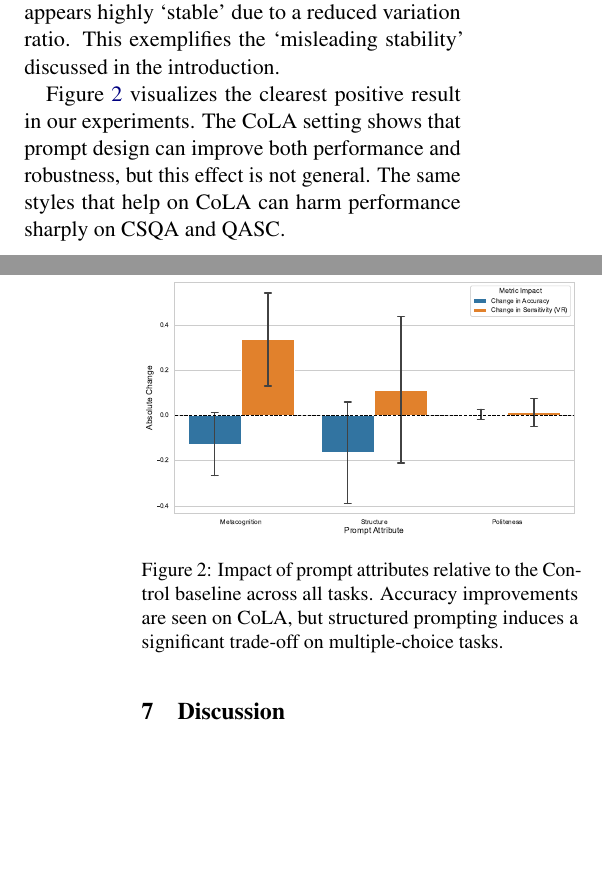
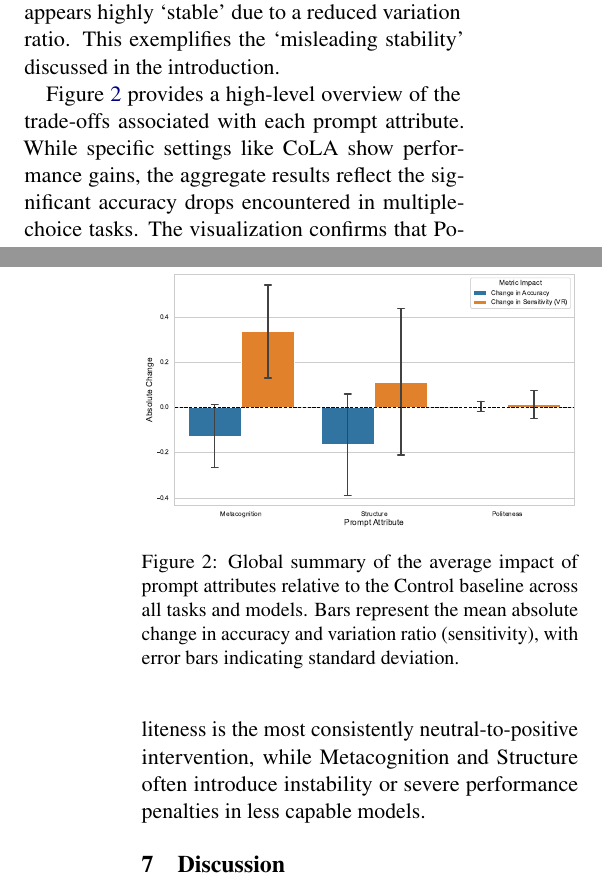
Before and after one commit to yanivmu/NLP_Stability_by_Design, a LaTeX paper (report/draft_latex.tex): two parts of the columns of pages 6 and 7 of 13 before the commit and two parts of the columns of pages 6 and 7 of 14 after it, joined at a grey line, cut so that both start at the same text, the shorter picture padded with empty space. Compiled offline with pdfLaTeX.

Commit message:
Clarify figure caption and summary text
Refines the figure caption to describe the plotted metrics (mean absolute change in accuracy and variation ratio with standard deviation error bars) and clarifies the accompanying paragraph to frame the results as a high-level trade-off summary rather than a single positive outcome. Notes that Politeness is generally neutral-to-positive, while Metacognition and Structure can cause instability or large accuracy drops in less capable models.

```diff
--- a/report/draft_latex.tex
+++ b/report/draft_latex.tex
@@ -260,11 +260,11 @@ The most crucial takeaway emerges from the QASC task: applying the Structure pro
 \begin{figure}[t]
 \centering
 \includegraphics[width=\linewidth]{../outputs/figures/phase_6/summary/summary_impact.pdf}
-\caption{Impact of prompt attributes relative to the Control baseline across all tasks. Accuracy improvements are seen on CoLA, but structured prompting induces a significant trade-off on multiple-choice tasks.}
+\caption{Global summary of the average impact of prompt attributes relative to the Control baseline across all tasks and models. Bars represent the mean absolute change in accuracy and variation ratio (sensitivity), with error bars indicating standard deviation.}
 \label{fig:summary}
 \end{figure}
 
-Figure~\ref{fig:summary} visualizes the clearest positive result in our experiments. The CoLA setting shows that prompt design can improve both performance and robustness, but this effect is not general. The same styles that help on CoLA can harm performance sharply on CSQA and QASC.
+Figure~\ref{fig:summary} provides a high-level overview of the trade-offs associated with each prompt attribute. While specific settings like CoLA show performance gains, the aggregate results reflect the significant accuracy drops encountered in multiple-choice tasks. The visualization confirms that Politeness is the most consistently neutral-to-positive intervention, while Metacognition and Structure often introduce instability or severe performance penalties in less capable models.
 
 \section{Discussion}
 
```
